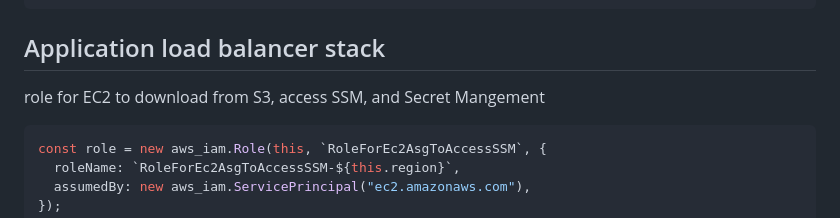
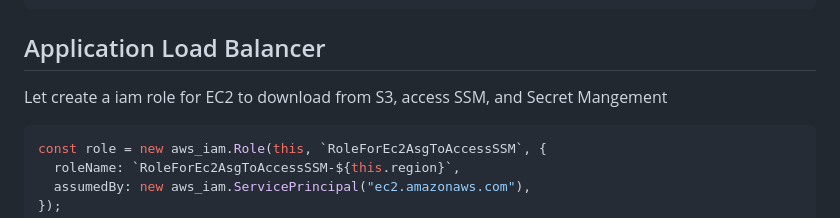
Before and after one commit to cdk-entest/vpc-alb-asg-aurora-demo, a Markdown page: README.md, the part around one of its changes. Rendered like a GitHub page.

````diff
--- a/README.md
+++ b/README.md
@@ -96,9 +96,9 @@ const cluster = new aws_rds.DatabaseCluster(this, "IcaDatabase", {
 });
 ```
 
-## Application load balancer stack
+## Application Load Balancer
 
-role for EC2 to download from S3, access SSM, and Secret Mangement
+Let create a iam role for EC2 to download from S3, access SSM, and Secret Mangement
 
 ```tsx
 const role = new aws_iam.Role(this, `RoleForEc2AsgToAccessSSM`, {
````
Also changed, not shown: other parts of README.md (+39 -7 lines).
